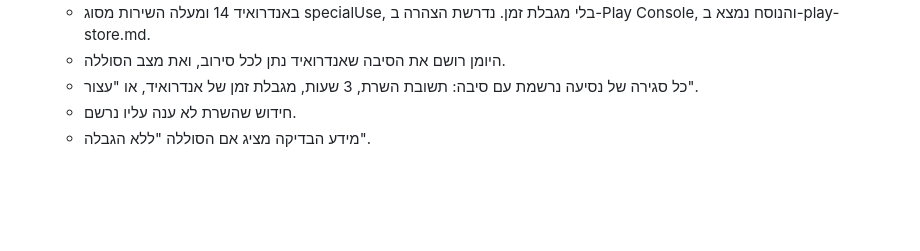
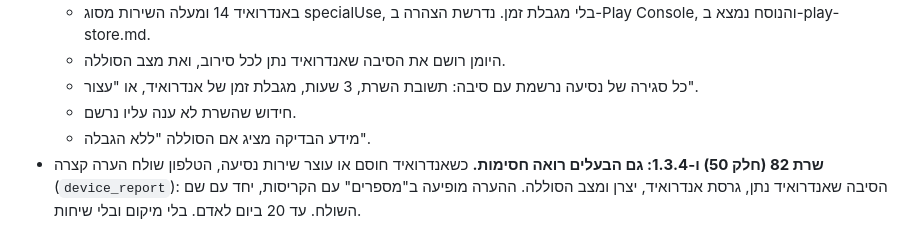
Before and after one commit to fenetnet/Drivetalk, a Markdown page: docs/decisions.md, the part around the change. Drawn GitHub-style; blank space fills up the shorter version.

Commit message:
Server 82: device_report — the phone tells the owner when Android blocked or stopped a trip (owner, D-175)
Co-Authored-By: Claude Opus 5.5 <noreply@anthropic.com>
Claude-Session: https://claude.ai/code/session_019HnZgoGDmsrboiZZSe31zJ

```diff
--- a/docs/decisions.md
+++ b/docs/decisions.md
@@ -1988,3 +1988,4 @@ GitHub Actions ("Update database") מריץ קובצי SQL חדשים על הש
   - כל סגירה של נסיעה נרשמת עם סיבה: תשובת השרת, 3 שעות, מגבלת זמן של אנדרואיד, או "עצור".
   - חידוש שהשרת לא ענה עליו נרשם.
   - מידע הבדיקה מציג אם הסוללה "ללא הגבלה".
+- **שרת 82 (חלק 50) ו-1.3.4: גם הבעלים רואה חסימות.** כשאנדרואיד חוסם או עוצר שירות נסיעה, הטלפון שולח הערה קצרה (`device_report`): הסיבה שאנדרואיד נתן, גרסת אנדרואיד, יצרן ומצב הסוללה. ההערה מופיעה ב"מספרים" עם הקריסות, יחד עם שם השולח. עד 20 ביום לאדם. בלי מיקום ובלי שיחות.
```
